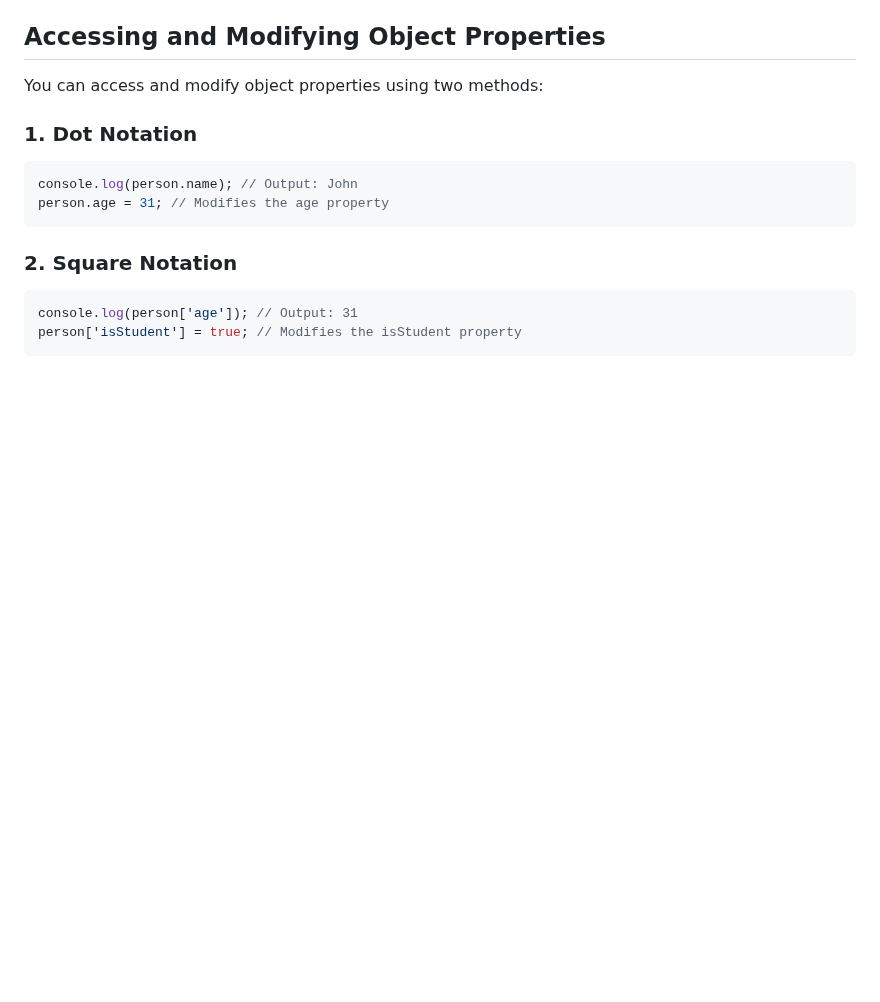
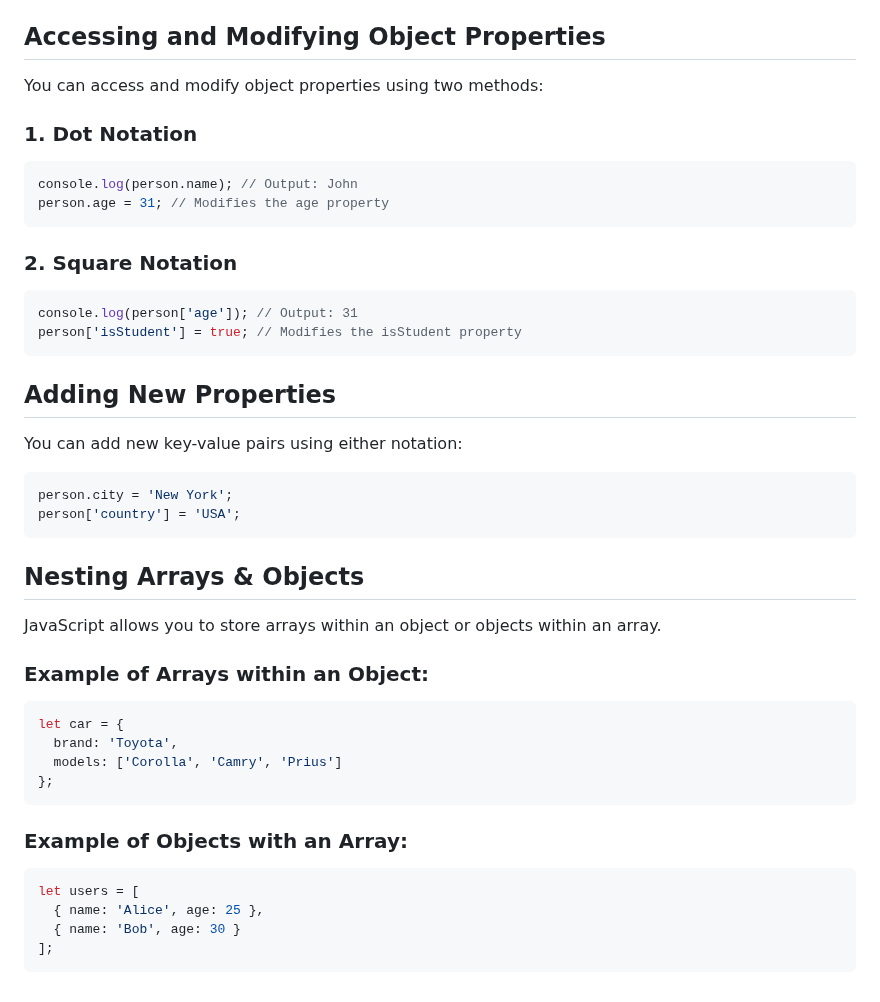
Before and after one commit to luisc8487/Fundamentals-of-JavaScript, a Markdown page: README.md, the part around the change. Drawn GitHub-style; blank space fills up the shorter version.

Commit message:
added nesting arrays & objects w/ examples

````diff
--- a/README.md
+++ b/README.md
@@ -148,3 +148,29 @@ person.age = 31; // Modifies the age property
 console.log(person['age']); // Output: 31
 person['isStudent'] = true; // Modifies the isStudent property
 ```
+
+## Adding New Properties
+You can add new key-value pairs using either notation:
+```js
+person.city = 'New York';
+person['country'] = 'USA';
+```
+
+## Nesting Arrays & Objects
+JavaScript allows you to store arrays within an object or objects within an array.
+
+### Example of Arrays within an Object:
+```js
+let car = {
+  brand: 'Toyota',
+  models: ['Corolla', 'Camry', 'Prius']
+};
+```
+
+### Example of Objects with an Array:
+```js
+let users = [
+  { name: 'Alice', age: 25 },
+  { name: 'Bob', age: 30 }
+];
+```
````
